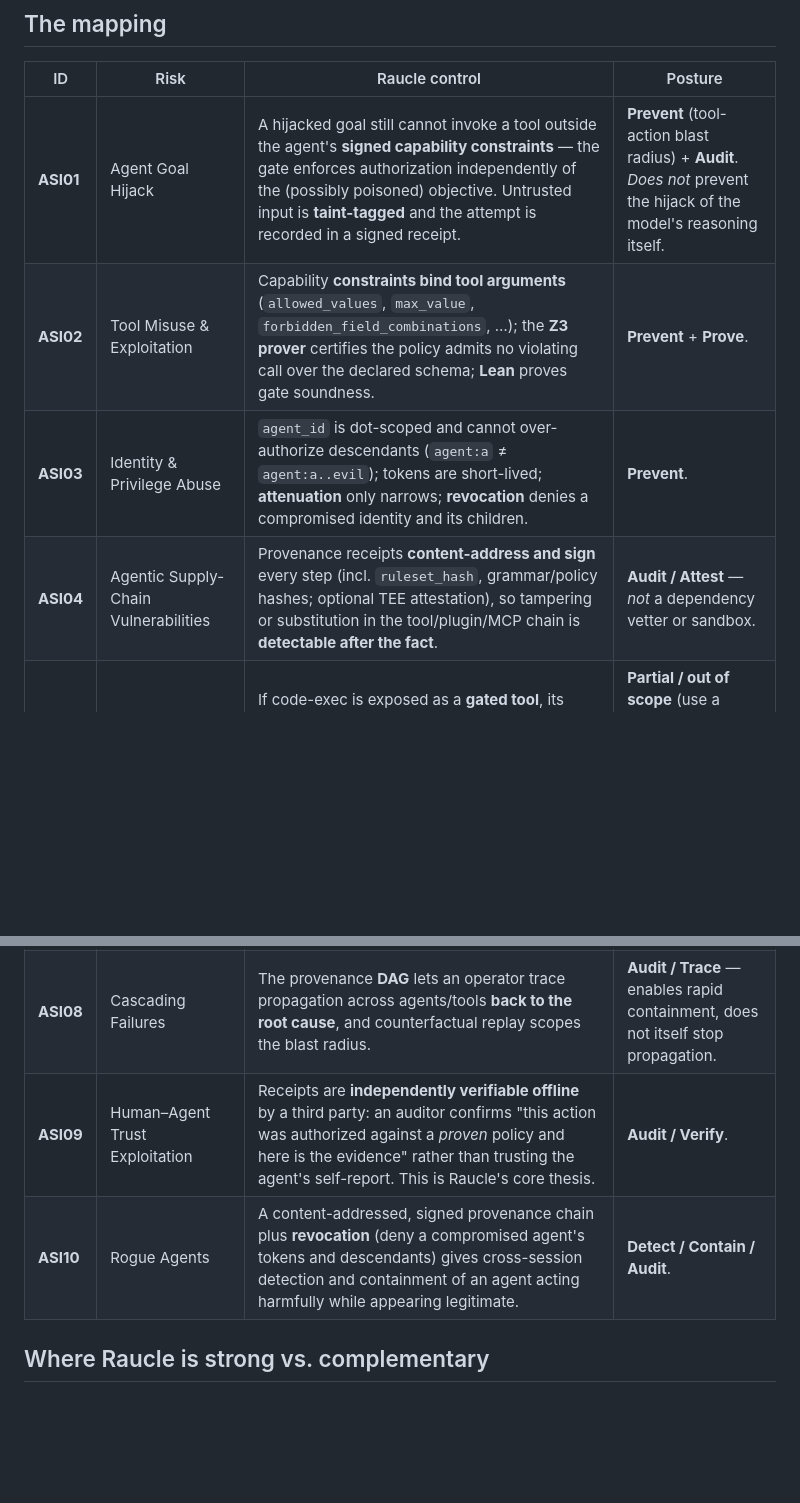
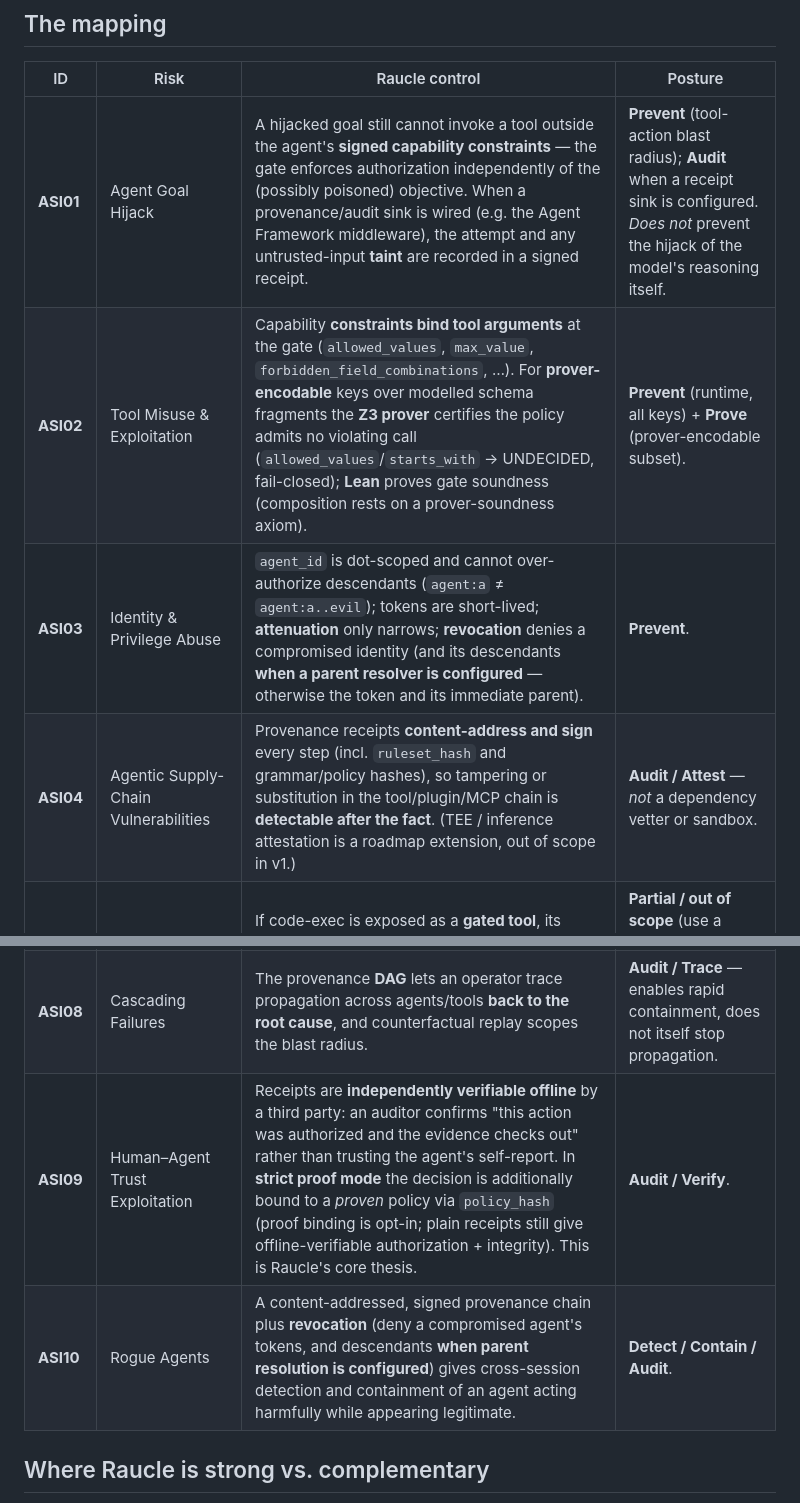
Before and after one commit to craigamcw/raucle-detect, a Markdown page: docs/standards/owasp-agentic-top10-mapping.md, 2 parts joined by grey strips. Rendered like a GitHub page; blank space fills up the shorter version.

Commit message:
docs(standards): remove overclaims from OWASP mapping (codex fact-check)
Adversarial code fact-check flagged five rows asserting unconditional guarantees
that are conditional in code. Narrowed each to what the code actually does:

- ASI02 / prover row: Z3 certifies only PROVER-ENCODABLE keys (max/min/
  forbidden_values/required_present/forbidden_field_combinations) over modelled
  schema fragments; allowed_values/starts_with → UNDECIDED (fail-closed). Lean
  composition rests on a stated prover-soundness axiom. (Runtime gate still binds
  all keys → Prevent unchanged.)
- ASI03 / ASI10: revocation denies descendants only WHEN A PARENT RESOLVER IS
  CONFIGURED (else token + immediate parent).
- ASI01: receipt recording is conditional on a wired provenance/audit sink.
- ASI04: removed "optional TEE attestation" (not implemented; roadmap/out of
  scope in v1).
- ASI09: "authorized against a proven policy" is strict-proof-mode + opt-in
  policy_hash; plain receipts still give offline-verifiable authorization.

ASI05/06/07/08 verified accurate as written. Docs-only.

Signed-off-by: Craig Allan-McWilliams <craig@epic28.com>
Co-Authored-By: Claude Opus 4.8 (1M context) <noreply@anthropic.com>
Signed-off-by: Craig Allan-McWilliams <craig@epic28.com>

```diff
--- a/docs/standards/owasp-agentic-top10-mapping.md
+++ b/docs/standards/owasp-agentic-top10-mapping.md
@@ -29,16 +29,16 @@ where Raucle is **not** the right control.
 
 | ID | Risk | Raucle control | Posture |
 |---|---|---|---|
-| **ASI01** | Agent Goal Hijack | A hijacked goal still cannot invoke a tool outside the agent's **signed capability constraints** — the gate enforces authorization independently of the (possibly poisoned) objective. Untrusted input is **taint-tagged** and the attempt is recorded in a signed receipt. | **Prevent** (tool-action blast radius) + **Audit**. *Does not* prevent the hijack of the model's reasoning itself. |
-| **ASI02** | Tool Misuse & Exploitation | Capability **constraints bind tool arguments** (`allowed_values`, `max_value`, `forbidden_field_combinations`, …); the **Z3 prover** certifies the policy admits no violating call over the declared schema; **Lean** proves gate soundness. | **Prevent** + **Prove**. |
-| **ASI03** | Identity & Privilege Abuse | `agent_id` is dot-scoped and cannot over-authorize descendants (`agent:a` ≠ `agent:a..evil`); tokens are short-lived; **attenuation** only narrows; **revocation** denies a compromised identity and its children. | **Prevent**. |
-| **ASI04** | Agentic Supply-Chain Vulnerabilities | Provenance receipts **content-address and sign** every step (incl. `ruleset_hash`, grammar/policy hashes; optional TEE attestation), so tampering or substitution in the tool/plugin/MCP chain is **detectable after the fact**. | **Audit / Attest** — *not* a dependency vetter or sandbox. |
+| **ASI01** | Agent Goal Hijack | A hijacked goal still cannot invoke a tool outside the agent's **signed capability constraints** — the gate enforces authorization independently of the (possibly poisoned) objective. When a provenance/audit sink is wired (e.g. the Agent Framework middleware), the attempt and any untrusted-input **taint** are recorded in a signed receipt. | **Prevent** (tool-action blast radius); **Audit** when a receipt sink is configured. *Does not* prevent the hijack of the model's reasoning itself. |
+| **ASI02** | Tool Misuse & Exploitation | Capability **constraints bind tool arguments** at the gate (`allowed_values`, `max_value`, `forbidden_field_combinations`, …). For **prover-encodable** keys over modelled schema fragments the **Z3 prover** certifies the policy admits no violating call (`allowed_values`/`starts_with` → UNDECIDED, fail-closed); **Lean** proves gate soundness (composition rests on a prover-soundness axiom). | **Prevent** (runtime, all keys) + **Prove** (prover-encodable subset). |
+| **ASI03** | Identity & Privilege Abuse | `agent_id` is dot-scoped and cannot over-authorize descendants (`agent:a` ≠ `agent:a..evil`); tokens are short-lived; **attenuation** only narrows; **revocation** denies a compromised identity (and its descendants **when a parent resolver is configured** — otherwise the token and its immediate parent). | **Prevent**. |
+| **ASI04** | Agentic Supply-Chain Vulnerabilities | Provenance receipts **content-address and sign** every step (incl. `ruleset_hash` and grammar/policy hashes), so tampering or substitution in the tool/plugin/MCP chain is **detectable after the fact**. (TEE / inference attestation is a roadmap extension, out of scope in v1.) | **Audit / Attest** — *not* a dependency vetter or sandbox. |
 | **ASI05** | Unexpected Code Execution | If code-exec is exposed as a **gated tool**, its arguments are constrained and the invocation is recorded; otherwise Raucle only provides a post-hoc receipt. Raucle does **not** sandbox execution. | **Partial / out of scope** (use a sandbox as the primary control; Raucle adds authorization + audit). |
 | **ASI06** | Memory & Context Poisoning | **Taint propagation**: untrusted/retrieved content is tagged and the tag flows monotonically through the chain — only an explicit, signed `sanitisation` receipt may clear it. **Guardrail scanning** flags injected instructions in retrieved content; `retrieval` receipts record the corpus. | **Detect** + **Audit** (poison provenance). |
 | **ASI07** | Insecure Inter-Agent Communication | `agent_handoff` receipts are **EdDSA-signed and content-addressed**; the A2A binding publishes a per-skill **capability hash** on the Agent Card so a recipient can pin what it is accepting. | **Authenticate / Audit** inter-agent messages (transport encryption is the network layer's job). |
 | **ASI08** | Cascading Failures | The provenance **DAG** lets an operator trace propagation across agents/tools **back to the root cause**, and counterfactual replay scopes the blast radius. | **Audit / Trace** — enables rapid containment, does not itself stop propagation. |
-| **ASI09** | Human–Agent Trust Exploitation | Receipts are **independently verifiable offline** by a third party: an auditor confirms "this action was authorized against a *proven* policy and here is the evidence" rather than trusting the agent's self-report. This is Raucle's core thesis. | **Audit / Verify**. |
-| **ASI10** | Rogue Agents | A content-addressed, signed provenance chain plus **revocation** (deny a compromised agent's tokens and descendants) gives cross-session detection and containment of an agent acting harmfully while appearing legitimate. | **Detect / Contain / Audit**. |
+| **ASI09** | Human–Agent Trust Exploitation | Receipts are **independently verifiable offline** by a third party: an auditor confirms "this action was authorized and the evidence checks out" rather than trusting the agent's self-report. In **strict proof mode** the decision is additionally bound to a *proven* policy via `policy_hash` (proof binding is opt-in; plain receipts still give offline-verifiable authorization + integrity). This is Raucle's core thesis. | **Audit / Verify**. |
+| **ASI10** | Rogue Agents | A content-addressed, signed provenance chain plus **revocation** (deny a compromised agent's tokens, and descendants **when parent resolution is configured**) gives cross-session detection and containment of an agent acting harmfully while appearing legitimate. | **Detect / Contain / Audit**. |
 
 ## Where Raucle is strong vs. complementary
 
```
Also changed, not shown: other parts of docs/standards/owasp-agentic-top10-mapping.md (+1 -1 lines).
